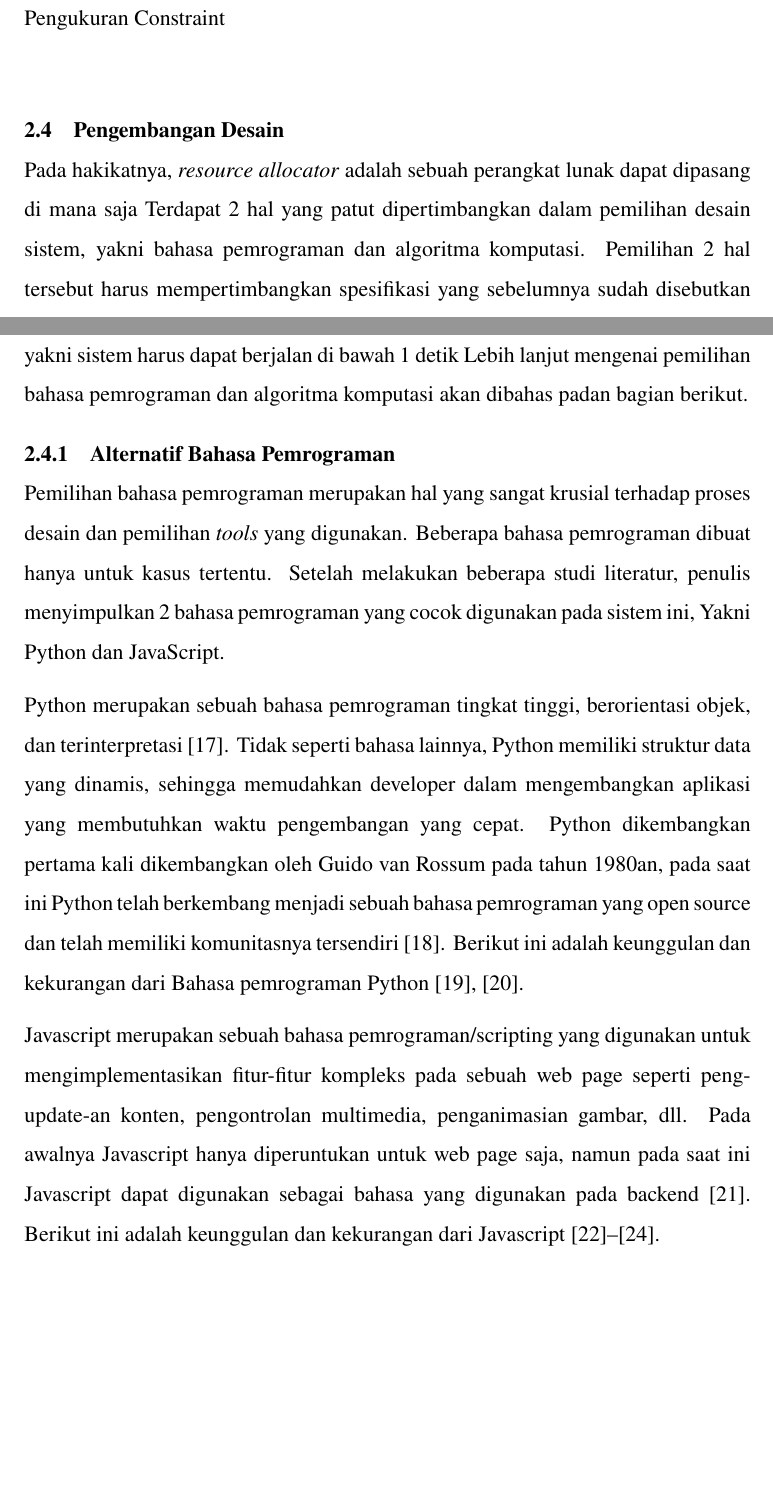
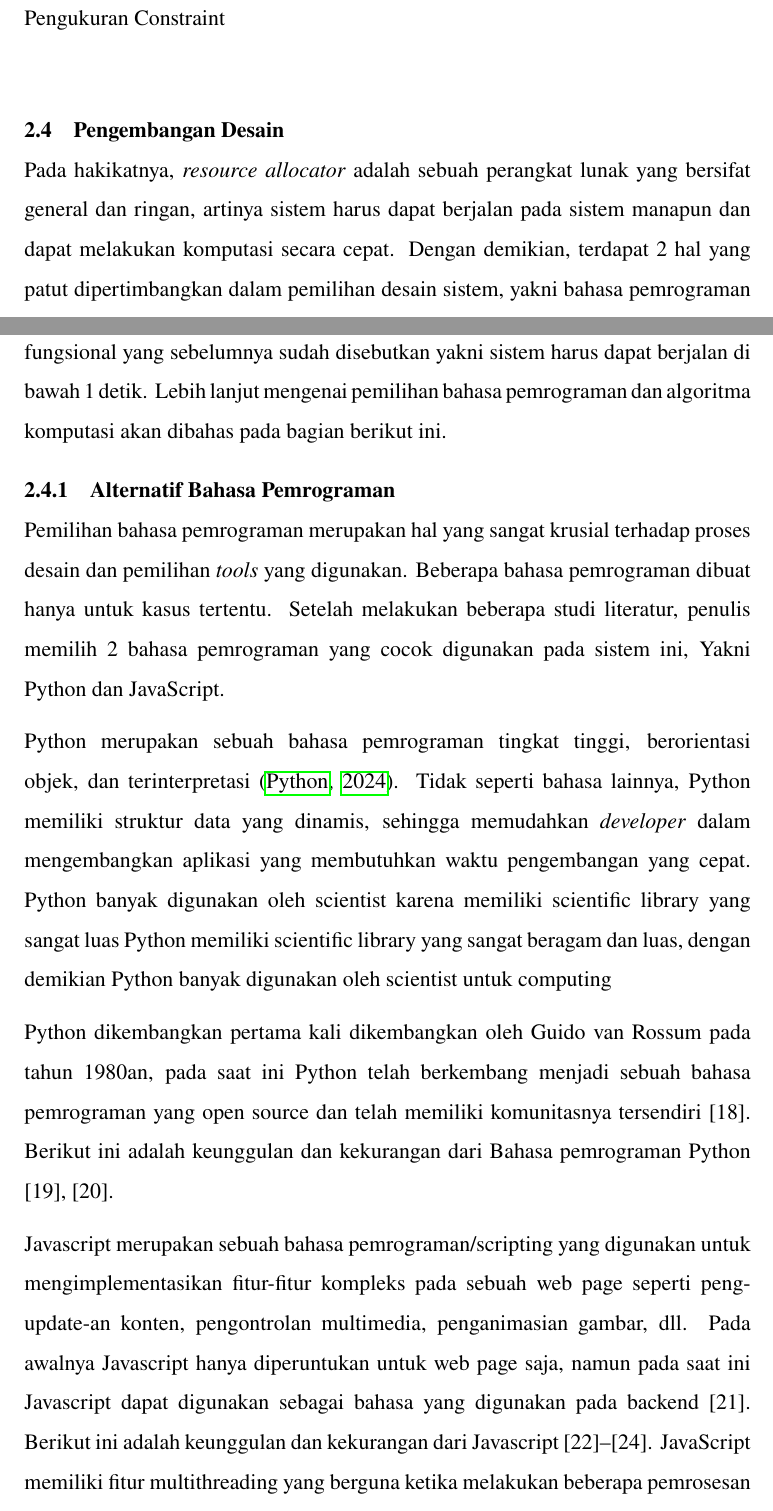
Before and after one commit to zharfanf/TA-ical, a LaTeX thesis (src/thesis.tex, which reads src/chapters/chapter-2.tex): two parts of pages 25 and 28 of 42, joined at a grey line, cut so that both start at the same text, the shorter picture padded with empty space. Compiled offline with pdfLaTeX.

Commit message:
updating chapter 2: revising design development

```diff
--- a/src/chapters/chapter-2.tex
+++ b/src/chapters/chapter-2.tex
@@ -316,19 +316,22 @@
     \end{center}
 
 \section{Pengembangan Desain}
-    Pada hakikatnya, \textit{resource allocator} adalah sebuah perangkat lunak dapat dipasang di mana saja
-    Terdapat 2 hal yang patut dipertimbangkan dalam pemilihan desain sistem, yakni bahasa pemrograman dan algoritma komputasi.
-    Pemilihan 2 hal tersebut harus mempertimbangkan spesifikasi yang sebelumnya sudah disebutkan yakni sistem harus dapat berjalan di bawah 1 detik
-    Lebih lanjut mengenai pemilihan bahasa pemrograman dan algoritma komputasi akan dibahas padan bagian berikut.
+    Pada hakikatnya, \textit{resource allocator} adalah sebuah perangkat lunak yang bersifat general dan ringan, artinya sistem harus dapat berjalan pada sistem manapun
+    dan dapat melakukan komputasi secara cepat. Dengan demikian, terdapat 2 hal yang patut dipertimbangkan dalam pemilihan desain sistem, yakni bahasa pemrograman dan algoritma komputasi.
+    Pemilihan 2 hal tersebut harus dapat memenuhi syarat fungsional yang sebelumnya sudah disebutkan yakni sistem harus dapat berjalan di bawah 1 detik.
+    Lebih lanjut mengenai pemilihan bahasa pemrograman dan algoritma komputasi akan dibahas pada bagian berikut ini.
     \subsection{Alternatif Bahasa Pemrograman}
         Pemilihan bahasa pemrograman merupakan hal yang sangat krusial terhadap proses desain dan pemilihan \textit{tools} yang digunakan.
-        Beberapa bahasa pemrograman dibuat hanya untuk kasus tertentu. Setelah melakukan beberapa studi literatur, penulis menyimpulkan 2 bahasa pemrograman
+        Beberapa bahasa pemrograman dibuat hanya untuk kasus tertentu. Setelah melakukan beberapa studi literatur, penulis memilih 2 bahasa pemrograman
         yang cocok digunakan pada sistem ini, Yakni Python dan JavaScript.
 
         Python merupakan sebuah bahasa pemrograman tingkat tinggi, berorientasi objek, dan
-        terinterpretasi [17]. Tidak seperti bahasa lainnya, Python memiliki struktur data yang dinamis,
-        sehingga memudahkan developer dalam mengembangkan aplikasi yang membutuhkan waktu
-        pengembangan yang cepat. Python dikembangkan pertama kali dikembangkan oleh Guido van
+        terinterpretasi \citep{python}. Tidak seperti bahasa lainnya, Python memiliki struktur data yang dinamis,
+        sehingga memudahkan \textit{developer} dalam mengembangkan aplikasi yang membutuhkan waktu
+        pengembangan yang cepat. Python banyak digunakan oleh scientist karena memiliki scientific library yang sangat luas
+        Python memiliki scientific library yang sangat beragam dan luas, dengan demikian Python banyak digunakan oleh scientist untuk computing
+
+        Python dikembangkan pertama kali dikembangkan oleh Guido van
         Rossum pada tahun 1980an, pada saat ini Python telah berkembang menjadi sebuah bahasa
         pemrograman yang open source dan telah memiliki komunitasnya tersendiri [18]. Berikut ini
         adalah keunggulan dan kekurangan dari Bahasa pemrograman Python [19], [20].
@@ -353,6 +356,7 @@
         diperuntukan untuk web page saja, namun pada saat ini Javascript dapat digunakan sebagai
         bahasa yang digunakan pada backend [21]. Berikut ini adalah keunggulan dan kekurangan dari
         Javascript [22]–[24].
+        JavaScript memiliki fitur multithreading yang berguna ketika melakukan beberapa pemrosesan dalam waktu yang bersamaan
 
         \begin{table}
             \begin{center}
```
Also changed, not shown: src/references.bib (+7 -0 lines), src/thesis.bbl, src/thesis.pdf, 7 other files.
